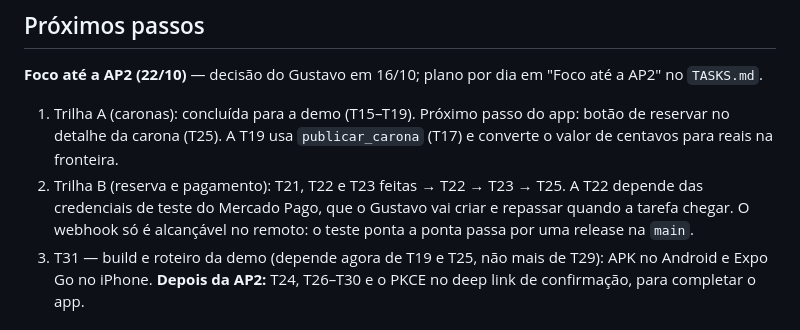
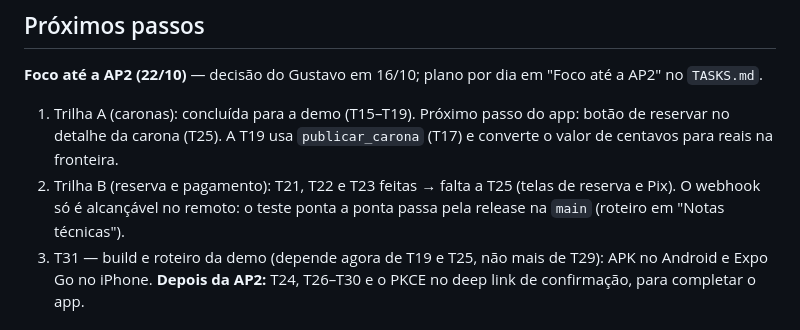
Before and after one commit to gustavotrespach/campusShare, a Markdown page: MEMORY.md, the part around the change. Rendered like a GitHub page.

Commit message:
docs: corrige o próximo passo da trilha B no MEMORY
Co-Authored-By: Claude Opus 5.5 <noreply@anthropic.com>

```diff
--- a/MEMORY.md
+++ b/MEMORY.md
@@ -41,7 +41,7 @@ Sprint 1 concluída: backend e app de autenticação prontos e publicados (Fases
 **Foco até a AP2 (22/10)** — decisão do Gustavo em 16/10; plano por dia em "Foco até a AP2" no `TASKS.md`.
 
 1. Trilha A (caronas): concluída para a demo (T15–T19). Próximo passo do app: botão de reservar no detalhe da carona (T25). A T19 usa `publicar_carona` (T17) e converte o valor de centavos para reais na fronteira.
-2. Trilha B (reserva e pagamento): T21, T22 e T23 feitas → T22 → T23 → T25. A T22 depende das credenciais de teste do Mercado Pago, que o Gustavo vai criar e repassar quando a tarefa chegar. O webhook só é alcançável no remoto: o teste ponta a ponta passa por uma release na `main`.
+2. Trilha B (reserva e pagamento): T21, T22 e T23 feitas → falta a T25 (telas de reserva e Pix). O webhook só é alcançável no remoto: o teste ponta a ponta passa pela release na `main` (roteiro em "Notas técnicas").
 3. T31 — build e roteiro da demo (depende agora de T19 e T25, não mais de T29): APK no Android e Expo Go no iPhone.
 **Depois da AP2:** T24, T26–T30 e o PKCE no deep link de confirmação, para completar o app.
 
```
